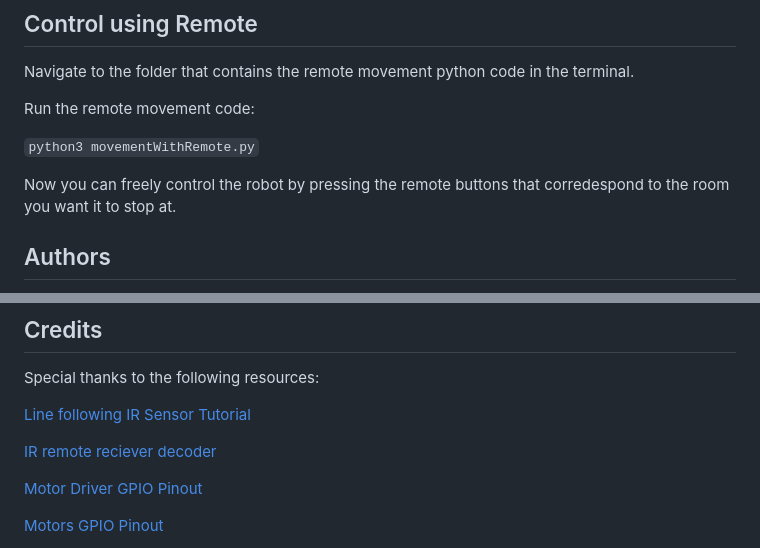
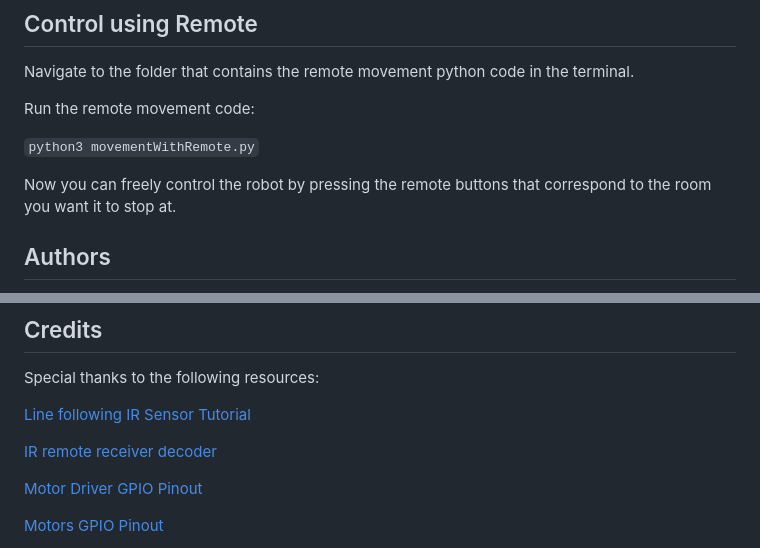
Before and after one commit to IndecisiveMagician/Line-Coordinated-Delivery-Robot, a Markdown page: README.md, 2 parts joined by grey strips. Rendered like a GitHub page.

Commit message:
Update README.md
I misspelled a word

```diff
--- a/README.md
+++ b/README.md
@@ -56,7 +56,7 @@ Run the remote movement code:
 
 `python3 movementWithRemote.py`
 
-Now you can freely control the robot by pressing the remote buttons that corredespond to the room you want it to stop at.
+Now you can freely control the robot by pressing the remote buttons that correspond to the room you want it to stop at.
 
 ## Authors
 
@@ -78,7 +78,7 @@ Special thanks to the following resources:
 
 [Line following IR Sensor Tutorial](https://thepihut.com/blogs/raspberry-pi-tutorials/how-to-use-the-tcrt5000-ir-line-follower-sensor-with-the-raspberry-pi)
 
-[IR remote reciever decoder](https://github.com/Lime-Parallelogram/pyIR)
+[IR remote receiver decoder](https://github.com/Lime-Parallelogram/pyIR)
 
 [Motor Driver GPIO Pinout](https://learn.adafruit.com/adafruit-tb6612-h-bridge-dc-stepper-motor-driver-breakout)
 
```
